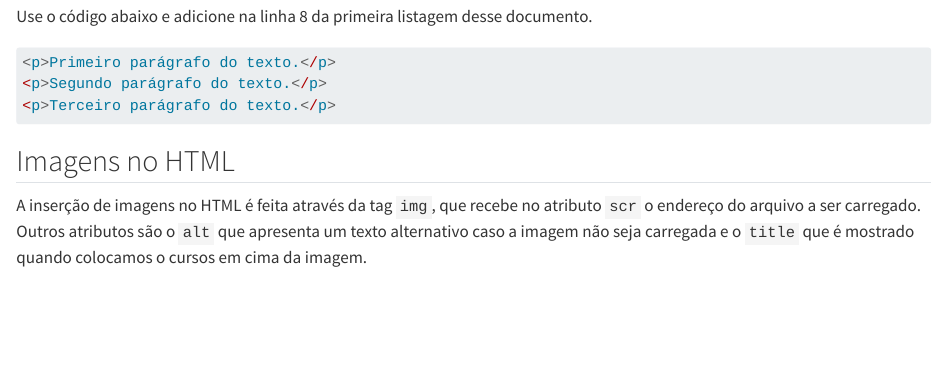
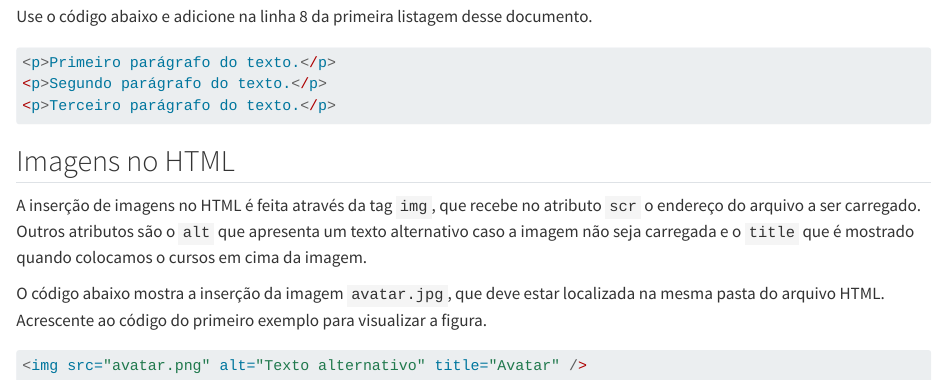
Before and after one commit to francojra/introducao_HTML, a Quarto document (introducao_HTML.qmd): the page in a window 1100 px wide, from 1900 px down. Rendered offline with R 4.5, knitr and Pandoc in place of Quarto, with nearby package versions.

Commit message:
Add files via upload

````diff
--- a/introducao_HTML.qmd
+++ b/introducao_HTML.qmd
@@ -86,3 +86,9 @@ Use o código abaixo e adicione na linha 8 da primeira listagem desse documento.
 ## Imagens no HTML
 
 A inserção de imagens no HTML é feita através da tag `img`, que recebe no atributo `scr` o endereço do arquivo a ser carregado. Outros atributos são o `alt` que apresenta um texto alternativo caso a imagem não seja carregada e o `title` que é mostrado quando colocamos o cursos em cima da imagem.
+
+O código abaixo mostra a inserção da imagem `avatar.jpg`, que deve estar localizada na mesma pasta do arquivo HTML. Acrescente ao código do primeiro exemplo para visualizar a figura.
+
+``` r
+<img src="avatar.png" alt="Texto alternativo" title="Avatar" />
+```
````
